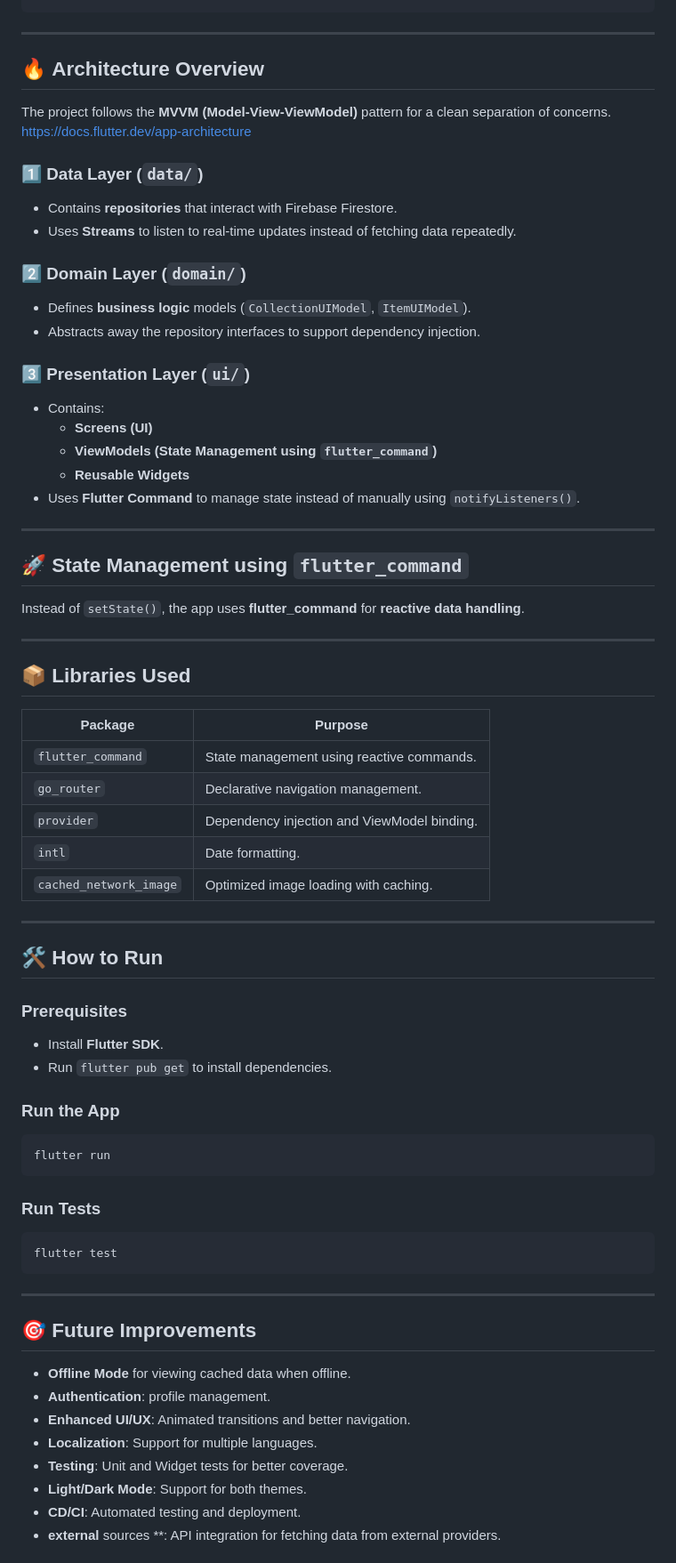
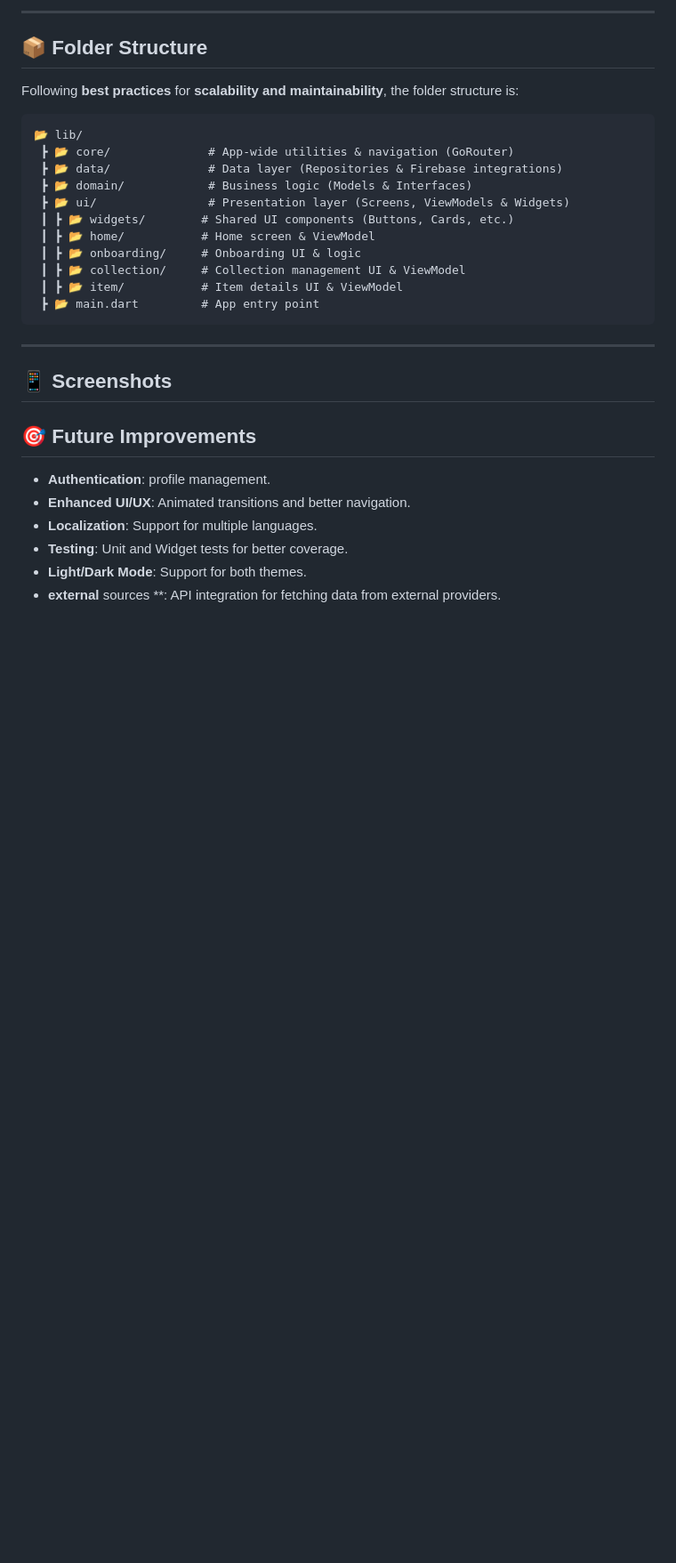
Before and after one commit to Devofure/Accollect, a Markdown page: README.md, the part around the change printed below. Shown: that part at 89% size. GitHub-like rendering; blank space fills up the shorter version.

Commit message:
feat: update README for improved app description, features, and project architecture

````diff
--- a/README.md
+++ b/README.md
@@ -32,78 +86,32 @@ lib/
+---
+
+## 📦 Folder Structure
+
+Following **best practices** for **scalability and maintainability**, the folder structure is:
+
+```
+📂 lib/
+ ┣ 📂 core/              # App-wide utilities & navigation (GoRouter)
+ ┣ 📂 data/              # Data layer (Repositories & Firebase integrations)
+ ┣ 📂 domain/            # Business logic (Models & Interfaces)
+ ┣ 📂 ui/                # Presentation layer (Screens, ViewModels & Widgets)
+ ┃ ┣ 📂 widgets/        # Shared UI components (Buttons, Cards, etc.)
+ ┃ ┣ 📂 home/           # Home screen & ViewModel
+ ┃ ┣ 📂 onboarding/     # Onboarding UI & logic
+ ┃ ┣ 📂 collection/     # Collection management UI & ViewModel
+ ┃ ┣ 📂 item/           # Item details UI & ViewModel
+ ┣ 📂 main.dart         # App entry point
 ```
 
 ---
 
-## 🔥 **Architecture Overview**
-
-The project follows the **MVVM (Model-View-ViewModel)** pattern for a clean separation of concerns.
-https://docs.flutter.dev/app-architecture
-
-### **1️⃣ Data Layer (`data/`)**
-
-- Contains **repositories** that interact with Firebase Firestore.
-- Uses **Streams** to listen to real-time updates instead of fetching data repeatedly.
-
-### **2️⃣ Domain Layer (`domain/`)**
-
-- Defines **business logic** models (`CollectionUIModel`, `ItemUIModel`).
-- Abstracts away the repository interfaces to support dependency injection.
-
-### **3️⃣ Presentation Layer (`ui/`)**
-
-- Contains:
-    - **Screens (UI)**
-    - **ViewModels (State Management using `flutter_command`)**
-    - **Reusable Widgets**
-- Uses **Flutter Command** to manage state instead of manually using `notifyListeners()`.
-
----
-
-## 🚀 **State Management using `flutter_command`**
-
-Instead of `setState()`, the app uses **flutter_command** for **reactive data handling**.
-
----
-
-## 📦 **Libraries Used**
-
-| Package                | Purpose                                     |
-|------------------------|---------------------------------------------|
-| `flutter_command`      | State management using reactive commands.   |
-| `go_router`            | Declarative navigation management.          |
-| `provider`             | Dependency injection and ViewModel binding. |
-| `intl`                 | Date formatting.                            |
-| `cached_network_image` | Optimized image loading with caching.       |
-
----
-
-## 🛠 **How to Run**
-
-### **Prerequisites**
-
-- Install **Flutter SDK**.
-- Run `flutter pub get` to install dependencies.
-
-### **Run the App**
-
-```bash
-flutter run
-```
-
-### **Run Tests**
-
-```bash
-flutter test
-```
-
----
+## 📱 Screenshots
 
 ## 🎯 **Future Improvements**
 
-- **Offline Mode** for viewing cached data when offline.
 - **Authentication**: profile management.
 - **Enhanced UI/UX**: Animated transitions and better navigation.
 - **Localization**: Support for multiple languages.
 - **Testing**: Unit and Widget tests for better coverage.
 - **Light/Dark Mode**: Support for both themes.
-- **CD/CI**: Automated testing and deployment.
 - **external** sources **: API integration for fetching data from external providers.
````
Also changed, not shown: other parts of README.md (+80 -55 lines).
